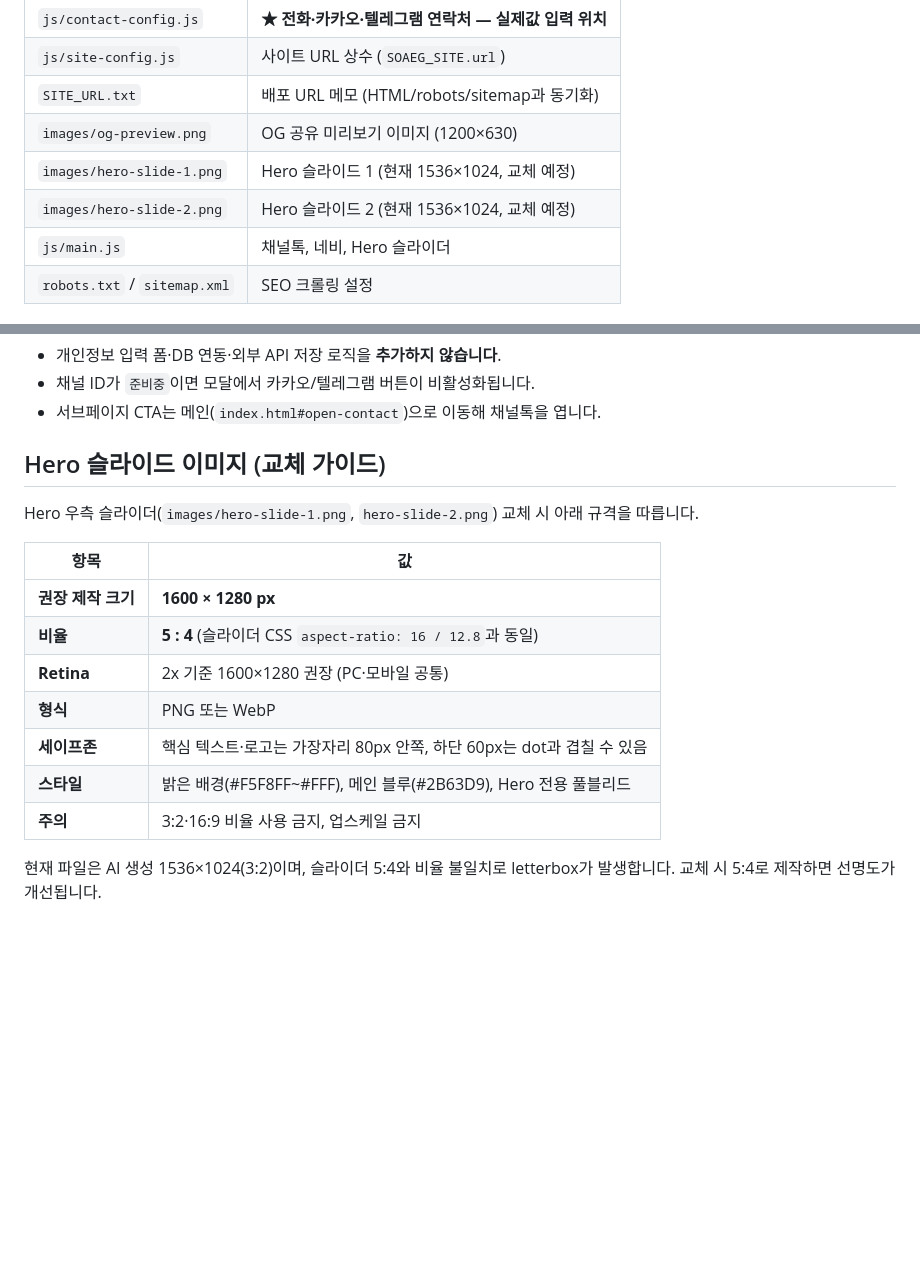
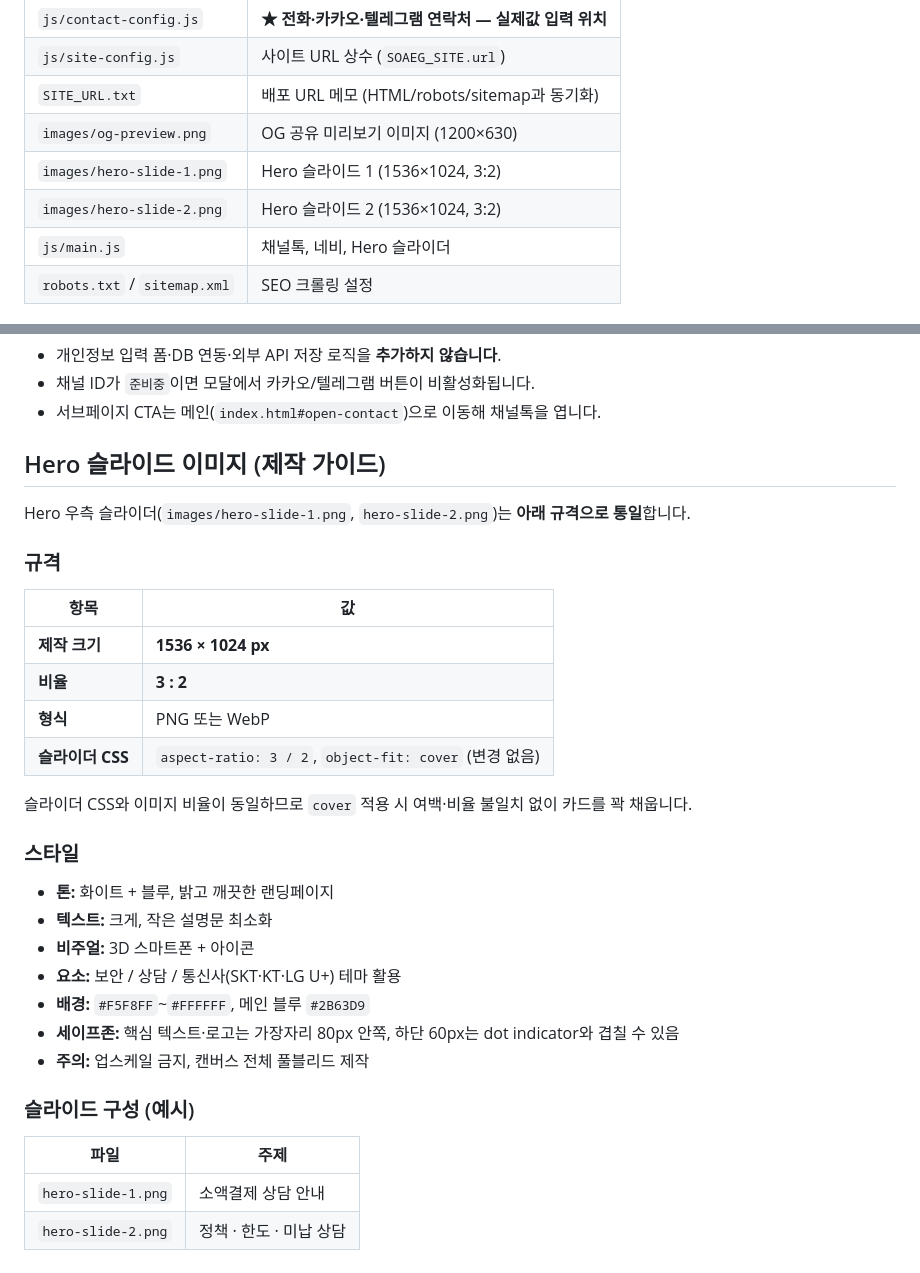
Before and after one commit to tikesgo/soaeg-center, a Markdown page: PROJECT_CONTEXT.md, 2 parts joined by grey strips. Rendered like a GitHub page; blank space fills up the shorter version.

Commit message:
docs: standardize hero slide spec to 3:2 at 1536x1024
Update PROJECT_CONTEXT to match the current slider CSS and remove the obsolete 5:4 replacement plan.

```diff
--- a/PROJECT_CONTEXT.md
+++ b/PROJECT_CONTEXT.md
@@ -51,8 +51,8 @@
 | `js/site-config.js` | 사이트 URL 상수 (`SOAEG_SITE.url`) |
 | `SITE_URL.txt` | 배포 URL 메모 (HTML/robots/sitemap과 동기화) |
 | `images/og-preview.png` | OG 공유 미리보기 이미지 (1200×630) |
-| `images/hero-slide-1.png` | Hero 슬라이드 1 (현재 1536×1024, 교체 예정) |
-| `images/hero-slide-2.png` | Hero 슬라이드 2 (현재 1536×1024, 교체 예정) |
+| `images/hero-slide-1.png` | Hero 슬라이드 1 (1536×1024, 3:2) |
+| `images/hero-slide-2.png` | Hero 슬라이드 2 (1536×1024, 3:2) |
 | `js/main.js` | 채널톡, 네비, Hero 슬라이더 |
 | `robots.txt` / `sitemap.xml` | SEO 크롤링 설정 |
 
@@ -77,18 +77,34 @@
 - 채널 ID가 `준비중`이면 모달에서 카카오/텔레그램 버튼이 비활성화됩니다.
 - 서브페이지 CTA는 메인(`index.html#open-contact`)으로 이동해 채널톡을 엽니다.
 
-## Hero 슬라이드 이미지 (교체 가이드)
+## Hero 슬라이드 이미지 (제작 가이드)
 
-Hero 우측 슬라이더(`images/hero-slide-1.png`, `hero-slide-2.png`) 교체 시 아래 규격을 따릅니다.
+Hero 우측 슬라이더(`images/hero-slide-1.png`, `hero-slide-2.png`)는 **아래 규격으로 통일**합니다.
+
+### 규격
 
 | 항목 | 값 |
 |------|-----|
-| **권장 제작 크기** | **1600 × 1280 px** |
-| **비율** | **5 : 4** (슬라이더 CSS `aspect-ratio: 16 / 12.8`과 동일) |
-| **Retina** | 2x 기준 1600×1280 권장 (PC·모바일 공통) |
+| **제작 크기** | **1536 × 1024 px** |
+| **비율** | **3 : 2** |
 | **형식** | PNG 또는 WebP |
-| **세이프존** | 핵심 텍스트·로고는 가장자리 80px 안쪽, 하단 60px는 dot과 겹칠 수 있음 |
-| **스타일** | 밝은 배경(#F5F8FF~#FFF), 메인 블루(#2B63D9), Hero 전용 풀블리드 |
-| **주의** | 3:2·16:9 비율 사용 금지, 업스케일 금지 |
+| **슬라이더 CSS** | `aspect-ratio: 3 / 2`, `object-fit: cover` (변경 없음) |
 
-현재 파일은 AI 생성 1536×1024(3:2)이며, 슬라이더 5:4와 비율 불일치로 letterbox가 발생합니다. 교체 시 5:4로 제작하면 선명도가 개선됩니다.
+슬라이더 CSS와 이미지 비율이 동일하므로 `cover` 적용 시 여백·비율 불일치 없이 카드를 꽉 채웁니다.
+
+### 스타일
+
+- **톤:** 화이트 + 블루, 밝고 깨끗한 랜딩페이지
+- **텍스트:** 크게, 작은 설명문 최소화
+- **비주얼:** 3D 스마트폰 + 아이콘
+- **요소:** 보안 / 상담 / 통신사(SKT·KT·LG U+) 테마 활용
+- **배경:** `#F5F8FF`~`#FFFFFF`, 메인 블루 `#2B63D9`
+- **세이프존:** 핵심 텍스트·로고는 가장자리 80px 안쪽, 하단 60px는 dot indicator와 겹칠 수 있음
+- **주의:** 업스케일 금지, 캔버스 전체 풀블리드 제작
+
+### 슬라이드 구성 (예시)
+
+| 파일 | 주제 |
+|------|------|
+| `hero-slide-1.png` | 소액결제 상담 안내 |
+| `hero-slide-2.png` | 정책 · 한도 · 미납 상담 |
```
